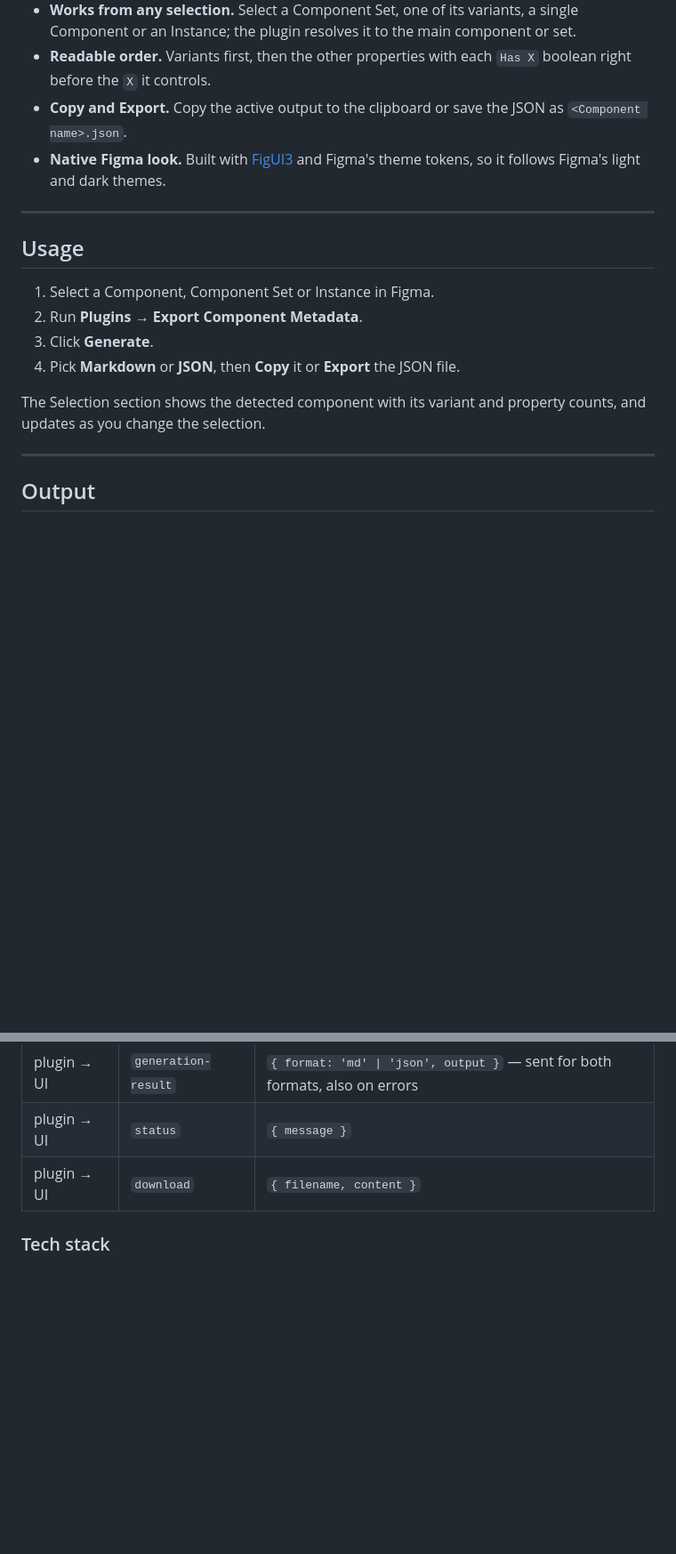
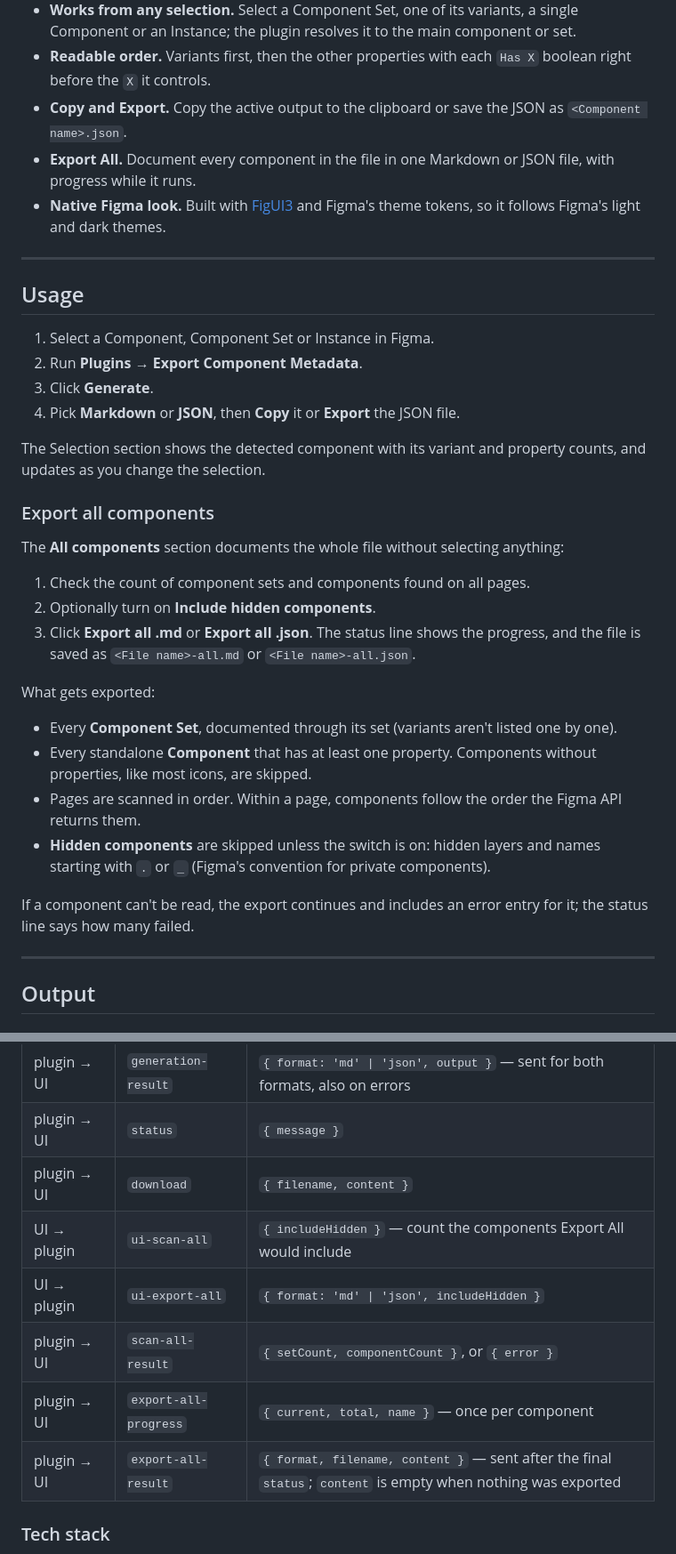
Before and after one commit to maxavend/export-component-metadata, a Markdown page: README.md, 2 parts joined by grey strips. Shown at 89% size. Rendered like a GitHub page; blank space fills up the shorter version.

```diff
--- a/README.md
+++ b/README.md
@@ -20,6 +20,7 @@ A Figma plugin that turns the properties of a **Component** or **Component Set**
 - **Works from any selection.** Select a Component Set, one of its variants, a single Component or an Instance; the plugin resolves it to the main component or set.
 - **Readable order.** Variants first, then the other properties with each `Has X` boolean right before the `X` it controls.
 - **Copy and Export.** Copy the active output to the clipboard or save the JSON as `<Component name>.json`.
+- **Export All.** Document every component in the file in one Markdown or JSON file, with progress while it runs.
 - **Native Figma look.** Built with [FigUI3](https://github.com/rogie/figui3) and Figma's theme tokens, so it follows Figma's light and dark themes.
 
 ---
@@ -32,6 +33,23 @@ A Figma plugin that turns the properties of a **Component** or **Component Set**
 4. Pick **Markdown** or **JSON**, then **Copy** it or **Export** the JSON file.
 
 The Selection section shows the detected component with its variant and property counts, and updates as you change the selection.
+
+### Export all components
+
+The **All components** section documents the whole file without selecting anything:
+
+1. Check the count of component sets and components found on all pages.
+2. Optionally turn on **Include hidden components**.
+3. Click **Export all .md** or **Export all .json**. The status line shows the progress, and the file is saved as `<File name>-all.md` or `<File name>-all.json`.
+
+What gets exported:
+
+- Every **Component Set**, documented through its set (variants aren't listed one by one).
+- Every standalone **Component** that has at least one property. Components without properties, like most icons, are skipped.
+- Pages are scanned in order. Within a page, components follow the order the Figma API returns them.
+- **Hidden components** are skipped unless the switch is on: hidden layers and names starting with `.` or `_` (Figma's convention for private components).
+
+If a component can't be read, the export continues and includes an error entry for it; the status line says how many failed.
 
 ---
 
@@ -152,6 +186,11 @@ manifest.json     Figma plugin manifest
 | plugin → UI | `generation-result` | `{ format: 'md' \| 'json', output }` — sent for both formats, also on errors |
 | plugin → UI | `status` | `{ message }` |
 | plugin → UI | `download` | `{ filename, content }` |
+| UI → plugin | `ui-scan-all` | `{ includeHidden }` — count the components Export All would include |
+| UI → plugin | `ui-export-all` | `{ format: 'md' \| 'json', includeHidden }` |
+| plugin → UI | `scan-all-result` | `{ setCount, componentCount }`, or `{ error }` |
+| plugin → UI | `export-all-progress` | `{ current, total, name }` — once per component |
+| plugin → UI | `export-all-result` | `{ format, filename, content }` — sent after the final `status`; `content` is empty when nothing was exported |
 
 ### Tech stack
 
```
Also changed, not shown: other parts of README.md (+18 -2 lines), CHANGELOG.md (+15 -0 lines), docs/screenshot-dark.png, docs/screenshot-light.png, 6 other files.
